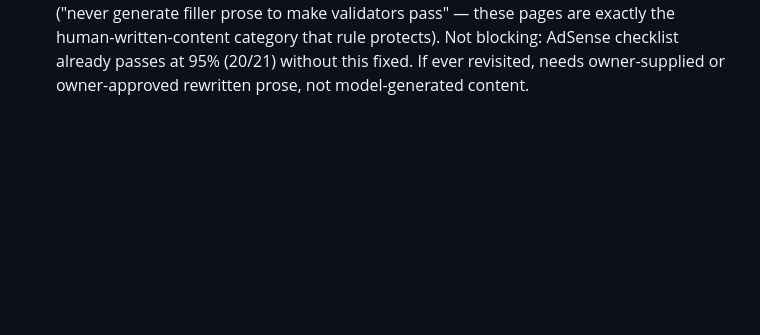
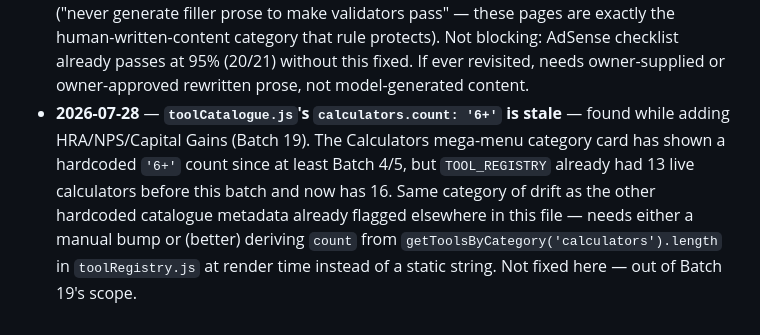
Before and after one commit to wajid081986/AWE-OS, a Markdown page: docs/backlog.md, the part around the change. Rendered like a GitHub page; blank space fills up the shorter version.

Commit message:
docs: log stale calculators mega-menu count (batch-19 backlog)
Co-Authored-By: Claude Sonnet 5 <noreply@anthropic.com>

```diff
--- a/docs/backlog.md
+++ b/docs/backlog.md
@@ -42,3 +42,4 @@ Out-of-scope items noted during batch work. One line each. Do not fix inline —
 - **2026-07-27** — **Raw `bg-blue-600` (not the `--cobalt` token) in 77 files, now visibly inconsistent post-Batch-17** — grepped during Batch 17's screenshot review: `client/src/pages/tools/*`, most `pages/*.jsx`, and all `modules/admin/*` never adopted the design-token system (`bg-cobalt`/tokens.css), confirming and extending Batch 8's earlier finding that only Header/Footer/StatsStrip/homepage sections use it. Harmless while cobalt and the intended action-blue were the same hue; now that Batch 17 repointed `--cobalt` to teal, every one of these 77 files' buttons/links/accents stay old-blue, most visibly the blog post inline tool-CTA (`blogPosts.js`, e.g. the "budget-calculator →" button on `/blog/how-to-create-a-budget-that-works-for-you-in-india`) sitting right below teal-branded nav/hero content. Public-facing tool pages are the priority subset (internal `modules/admin/*` is out of scope per CLAUDE.md's protected zones anyway). Needs its own migration batch — raw-Tailwind-blue -> `bg-cobalt`/`text-cobalt` swap, scoped to public pages first.
 - ~~**No sitewide cookie-consent/GDPR banner exists**~~ — **resolved 2026-07-28 (Batch 18)**: `CookieConsentBanner.jsx` + `useCookieConsent.js` added, mounted in `PublicLayout.jsx`. Blocks Umami analytics (`client/index.html`'s unconditional `<script>` removed) until the visitor clicks Accept; Reject persists and never loads it. See `docs/batches/batch-18-cookie-consent-banner-plan.md`.
 - **2026-07-28** — **6 pages flagged AI_CONTENT_RISK_HIGH by `audit-awe-os-v2.js`** (`/blog`, `/tools/sip-calculator`, `/tools/currency-converter`, `/blog/merge-pdf-files-for-bank-documents-india`, `/blog/sip-calculator-mutual-fund-returns-india`, `/blog/new-vs-old-tax-regime-fy-2025-26`) — the check (`audit-awe-os-v2.js:213`) is a pure text-statistics heuristic (avg sentence length >18 words AND lexical diversity <0.4), not semantic AI-detection. Owner declined to fix by rewriting prose: doing so would mean generating replacement tool-page/blog copy specifically to satisfy a validator, which CLAUDE.md §7 explicitly forbids ("never generate filler prose to make validators pass" — these pages are exactly the human-written-content category that rule protects). Not blocking: AdSense checklist already passes at 95% (20/21) without this fixed. If ever revisited, needs owner-supplied or owner-approved rewritten prose, not model-generated content.
+- **2026-07-28** — **`toolCatalogue.js`'s `calculators.count: '6+'` is stale** — found while adding HRA/NPS/Capital Gains (Batch 19). The Calculators mega-menu category card has shown a hardcoded `'6+'` count since at least Batch 4/5, but `TOOL_REGISTRY` already had 13 live calculators before this batch and now has 16. Same category of drift as the other hardcoded catalogue metadata already flagged elsewhere in this file — needs either a manual bump or (better) deriving `count` from `getToolsByCategory('calculators').length` in `toolRegistry.js` at render time instead of a static string. Not fixed here — out of Batch 19's scope.
```
